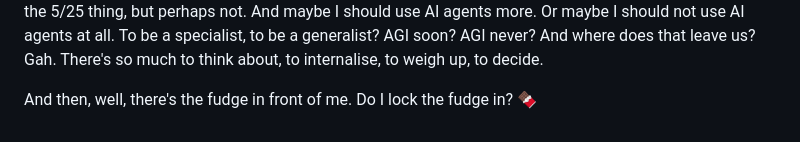
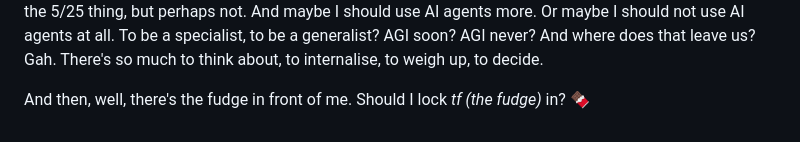
Before and after one commit to centuriae/centuriae.github.io, a Markdown page: content/05-fudge.md, the part around the change. Drawn GitHub-style.

Commit message:
minor tf wording update

```diff
--- a/content/05-fudge.md
+++ b/content/05-fudge.md
@@ -34,4 +34,4 @@ In a beautiful way, these reflections arose at a meta level, in the act of the w
 
 So where am I with the simmering anxiety? It's still there! These musings do little to ease the realities of deadlines, timelines, and papers to be written (at times it feels like the 4 year doctoral countdown is persistently ticking). And honestly, this weekend of writing leaves me with many more questions than answers—such a wonderfully engaging two-something days it has been! Endless great discussions with a fantastic, kind group of thinkers. Therefore, true to the spirit of the retreat, I'm releasing these thoughts without a neat conclusion. After all, what is a neat conclusion in this dizzying world? Perhaps I should do the 5/25 thing, but perhaps not. And maybe I should use AI agents more. Or maybe I should not use AI agents at all. To be a specialist, to be a generalist? AGI soon? AGI never? And where does that leave us? Gah. There's so much to think about, to internalise, to weigh up, to decide.
 
-And then, well, there's the fudge in front of me. Do I lock the fudge in? 🍫
+And then, well, there's the fudge in front of me. Should I lock _tf (the fudge)_ in? 🍫
```
